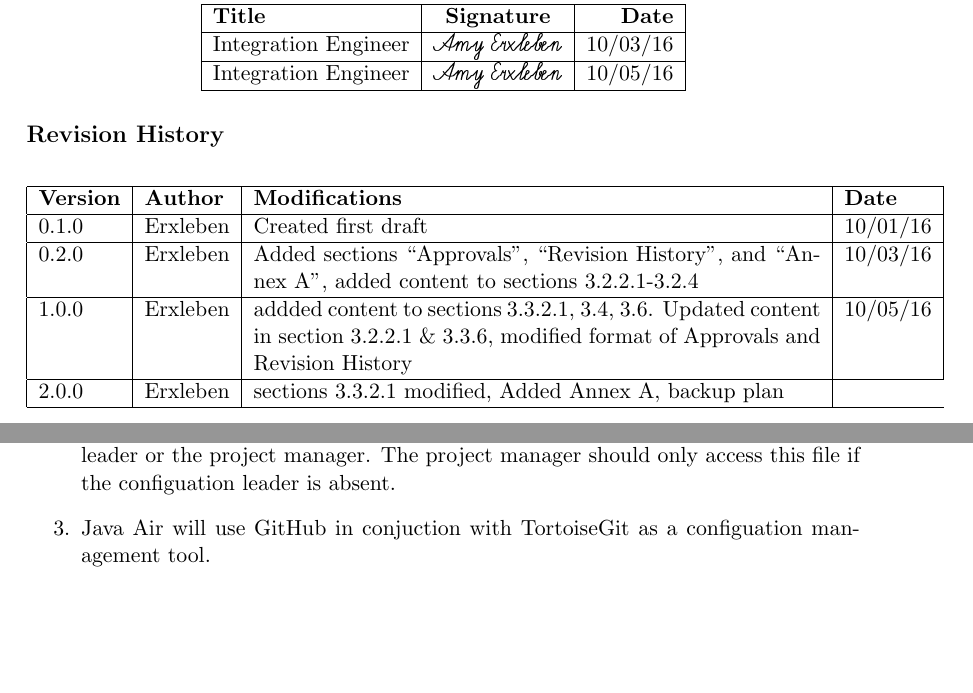
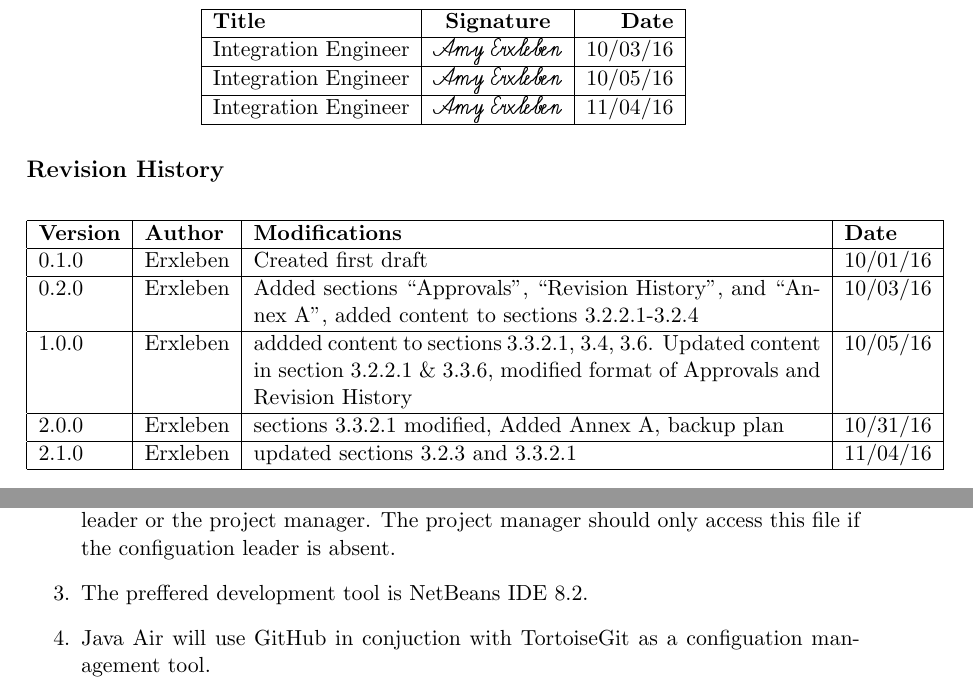
Before and after one commit to aerxleben/JavaAir, a LaTeX document (ProjectDocuments/Software Configuration Management Plan.tex): two parts of pages 2 and 5 of 10, joined at a grey line, cut so that both start at the same text, the shorter picture padded with empty space. The pictures show the PDF file ProjectDocuments/Java Air - Software Configuration Management Plan.pdf that the author committed with the source.

Commit message:
updated SCMP to v 2.1.0

```diff
--- a/ProjectDocuments/Software Configuration Management Plan.tex
+++ b/ProjectDocuments/Software Configuration Management Plan.tex
@@ -34,6 +34,7 @@
   \textbf{Title} & \textbf{Signature} & \textbf{Date} \\ \hline
   Integration Engineer &  \oeschfamily Amy Erxleben & 10/03/16 \\ \hline
   Integration Engineer & \oeschfamily Amy Erxleben & 10/05/16 \\ \hline
+  Integration Engineer & \oeschfamily Amy Erxleben & 11/04/16 \\ \hline
 \end{tabular}
 \end{center}
 
@@ -46,7 +47,8 @@
 0.1.0 & Erxleben & Created first draft  & 10/01/16 \\ \hline
 0.2.0 & Erxleben & Added sections ``Approvals'', ``Revision History'', and ``Annex A'', added content to sections 3.2.2.1-3.2.4 & 10/03/16 \\ \hline
 1.0.0 & Erxleben & addded content to sections 3.3.2.1, 3.4, 3.6.  Updated content in section 3.2.2.1 \& 3.3.6, modified format of Approvals and Revision History & 10/05/16 \\ \hline
-2.0.0 & Erxleben & sections 3.3.2.1 modified, Added Annex A, backup plan \\ \hline
+2.0.0 & Erxleben & sections 3.3.2.1 modified, Added Annex A, backup plan & 10/31/16\\ \hline
+2.1.0 & Erxleben & updated sections 3.2.3 and 3.3.2.1 &11/04/16 \\ \hline
 \end{tabular}
 \end{center}
 \newpage
@@ -94,6 +96,8 @@ All current and previously released versions of CIs will be retained.
 \item
 The master file (defined in section 3.3.1.2) can only be accessed by the configuration leader or the project manager.  The project manager should only access this file if the configuation leader is absent.
 \item
+The preffered development tool is NetBeans IDE 8.2.
+\item
 Java Air will use GitHub in conjuction with TortoiseGit as a configuation management tool.
 \end{enumerate}
 \subsubsection{Management of the SCM process}
@@ -137,7 +141,7 @@ The project manager shall schedule a review by the CM leader of the project conf
 \subsubsection{Interface control}
 
 \subsubsection{Subcontractor / vendor control}
-The configuration leader will track all upgrades and bug reports of the GitHub and TortoiseGit tools.  A backup plan will be develooped by the CM leader that will be utilized in the event of GitHub and TortoiseGit failing, becoming discontinued, or no longer supported.  This plan will be submitted to the Project Manager within 2 weeks of the release of this document (Version 1.0.0).  A copy of this plan is available in Annex A.
+The configuration leader will track all upgrades and bug reports of the GitHub, TortoiseGit, and NetBeans IDE tools.  A backup plan will be develooped by the CM leader that will be utilized in the event of GitHub and TortoiseGit failing, becoming discontinued, or no longer supported.  This plan will be submitted to the Project Manager within 2 weeks of the release of this document (Version 1.0.0).  A copy of this plan is available in Annex A.
 \subsubsection{Release management and delivery}
 Release of versions must be approved by the project manager.
 
```
Also changed, not shown: ProjectDocuments/Java Air - Software Configuration Management Plan.pdf.
